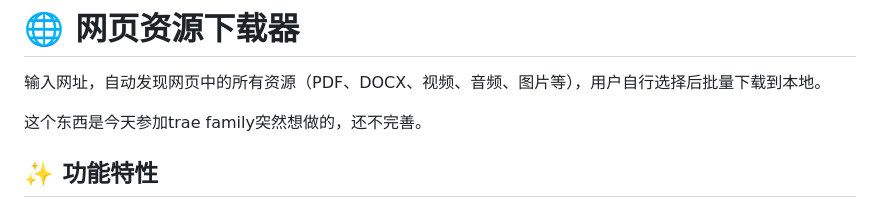
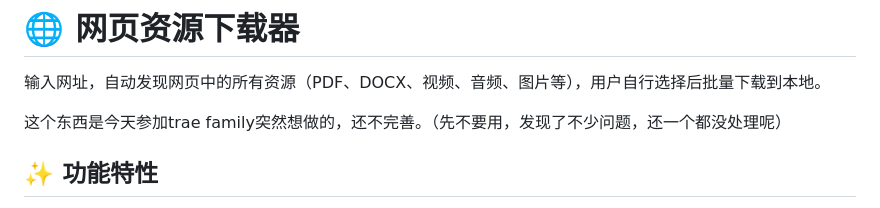
Before and after one commit to hedanbaomi/web-resource-downloader, a Markdown page: README.md, the part around the change. Drawn GitHub-style.

```diff
--- a/README.md
+++ b/README.md
@@ -2,7 +2,7 @@
 
 输入网址，自动发现网页中的所有资源（PDF、DOCX、视频、音频、图片等），用户自行选择后批量下载到本地。
 
-这个东西是今天参加trae family突然想做的，还不完善。
+这个东西是今天参加trae family突然想做的，还不完善。（先不要用，发现了不少问题，还一个都没处理呢）
 
 ## ✨ 功能特性
 
```
